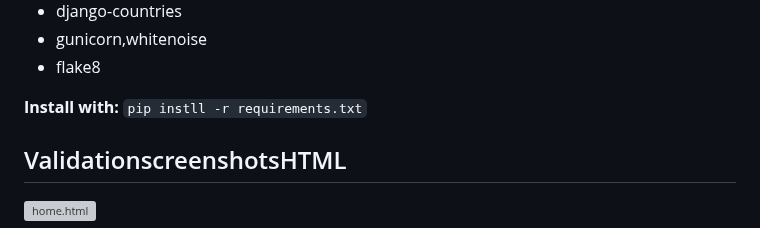
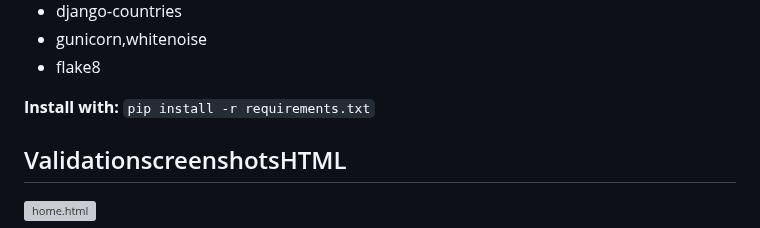
Before and after one commit to mathiase4/sippyshop, a Markdown page: README.md, the part around the change. Rendered like a GitHub page; grey boxes are pictures that could not be loaded.

Commit message:
Fix typo in pip install command

```diff
--- a/README.md
+++ b/README.md
@@ -300,7 +300,7 @@ Main packages used:
 - flake8
 
 **Install with:**
-`pip instll -r requirements.txt`
+`pip install -r requirements.txt`
 
 
 ## ValidationscreenshotsHTML
```
